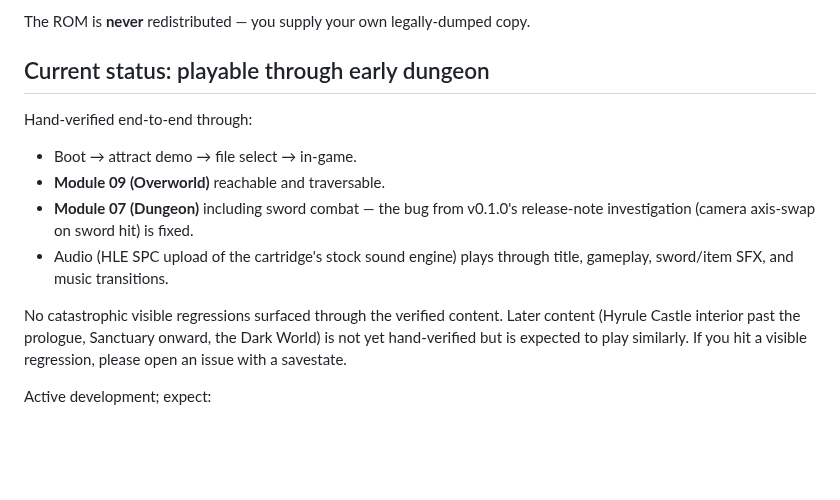
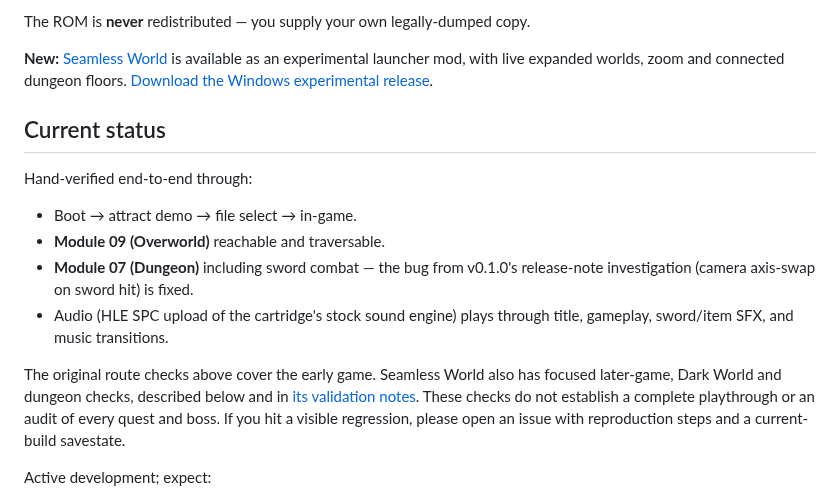
Before and after one commit to mstan/ZeldaAlttPSNESRecomp, a Markdown page: README.md, the part around one of its changes. GitHub-like rendering; blank space fills up the shorter version.

```diff
--- a/README.md
+++ b/README.md
@@ -28,7 +28,11 @@ projects: recompile the CPU, emulate the silicon.
 The ROM is **never** redistributed — you supply your own legally-dumped
 copy.
 
-## Current status: playable through early dungeon
+**New:** [Seamless World](#seamless-world-experimental) is available as an
+experimental launcher mod, with live expanded worlds, zoom and connected
+dungeon floors. [Download the Windows experimental release](https://github.com/mstan/ZeldaAlttPSNESRecomp/releases/tag/v0.7.0-experimental.1).
+
+## Current status
 
 Hand-verified end-to-end through:
 
@@ -40,11 +44,12 @@ Hand-verified end-to-end through:
 - Audio (HLE SPC upload of the cartridge's stock sound engine) plays
   through title, gameplay, sword/item SFX, and music transitions.
 
-No catastrophic visible regressions surfaced through the verified
-content. Later content (Hyrule Castle interior past the prologue,
-Sanctuary onward, the Dark World) is not yet hand-verified but is
-expected to play similarly. If you hit a visible regression, please
-open an issue with a savestate.
+The original route checks above cover the early game. Seamless World also has
+focused later-game, Dark World and dungeon checks, described below and in
+[its validation notes](docs/SEAMLESS-WORLD.md). These checks do not establish
+a complete playthrough or an audit of every quest and boss. If you hit a
+visible regression, please open an issue with reproduction steps and a
+current-build savestate.
 
 Active development; expect:
 
```
Also changed, not shown: other parts of README.md (+45 -14 lines), docs/SEAMLESS-WORLD.md (+6 -2 lines), docs/images/seamless-dark-world.png (added), docs/images/seamless-dungeon-floor.png (added), 2 other files.
